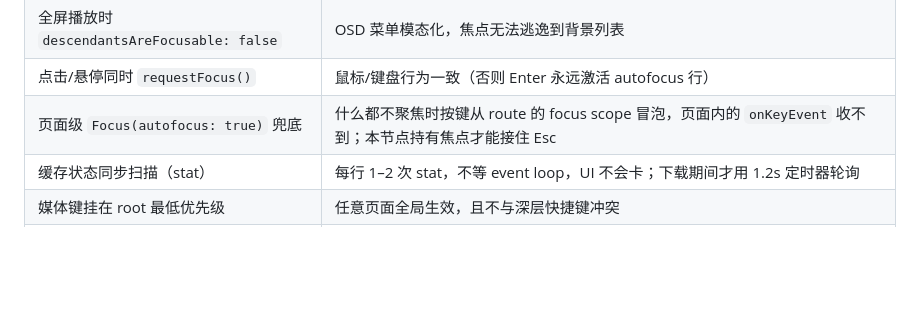
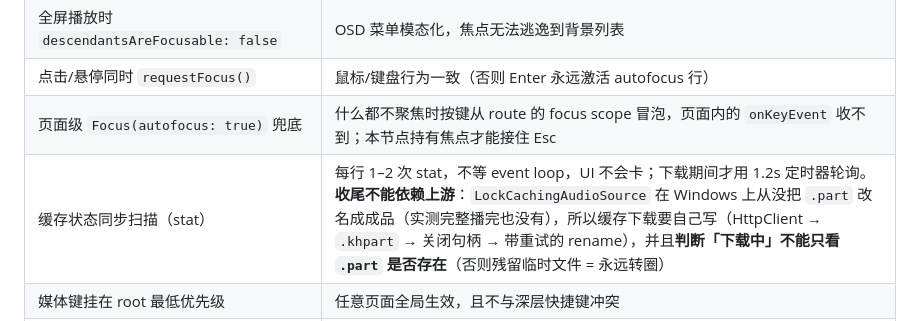
Before and after one commit to trdthg/khinsiderTV, a Markdown page: ARCHITECTURE.md, the part around the change. GitHub-like rendering; blank space fills up the shorter version.

```diff
--- a/ARCHITECTURE.md
+++ b/ARCHITECTURE.md
@@ -73,7 +73,7 @@ just_audio (LockCachingAudioSource: 边下边播, 断点续传)
 | 全屏播放时 `descendantsAreFocusable: false` | OSD 菜单模态化，焦点无法逃逸到背景列表 |
 | 点击/悬停同时 `requestFocus()` | 鼠标/键盘行为一致（否则 Enter 永远激活 autofocus 行） |
 | 页面级 `Focus(autofocus: true)` 兜底 | 什么都不聚焦时按键从 route 的 focus scope 冒泡，页面内的 `onKeyEvent` 收不到；本节点持有焦点才能接住 Esc |
-| 缓存状态同步扫描（stat） | 每行 1–2 次 stat，不等 event loop，UI 不会卡；下载期间才用 1.2s 定时器轮询 |
+| 缓存状态同步扫描（stat） | 每行 1–2 次 stat，不等 event loop，UI 不会卡；下载期间才用 1.2s 定时器轮询。**收尾不能依赖上游**：`LockCachingAudioSource` 在 Windows 上从没把 `.part` 改名成成品（实测完整播完也没有），所以缓存下载要自己写（HttpClient → `.khpart` → 关闭句柄 → 带重试的 rename），并且**判断「下载中」不能只看 `.part` 是否存在**（否则残留临时文件 = 永远转圈） |
 | 媒体键挂在 root 最低优先级 | 任意页面全局生效，且不与深层快捷键冲突 |
 | 系统媒体命令（通知栏/锁屏/耳机键）经 `SystemMediaCommandHandler` 回到 `PlayerController` | 队列只有「当前 + 预取的下一首」，系统按下一首时若预取还没完成，直接透传给 impl 就是静默 no-op；走 controller 才能按需解析下一首 |
 | 媒体会话（`KhinsiderAudioHandler`）**不是** `BaseAudioPlayer`，播放一律走 `audioPlayerProvider` | 会话的 `play/pause/stop` 是**系统**入口，内部会转交回 `PlayerController`；若 controller 又拿同一个对象播放，`pause()` → `handler.pause()` → `controller.pause()` 会无限同步递归（实测把 isolate 卡死，而通知栏进度条因为系统自行推算仍在走，看起来「还在播」）。所以两件事拆成两个真实对象：`BaseAudioPlayer`（播放，`audioPlayerProvider`）与 `MediaSession`（接收系统命令 + `endSession()`，`mediaSessionProvider`） |
```
Also changed, not shown: TODO.md (+21 -0 lines).
